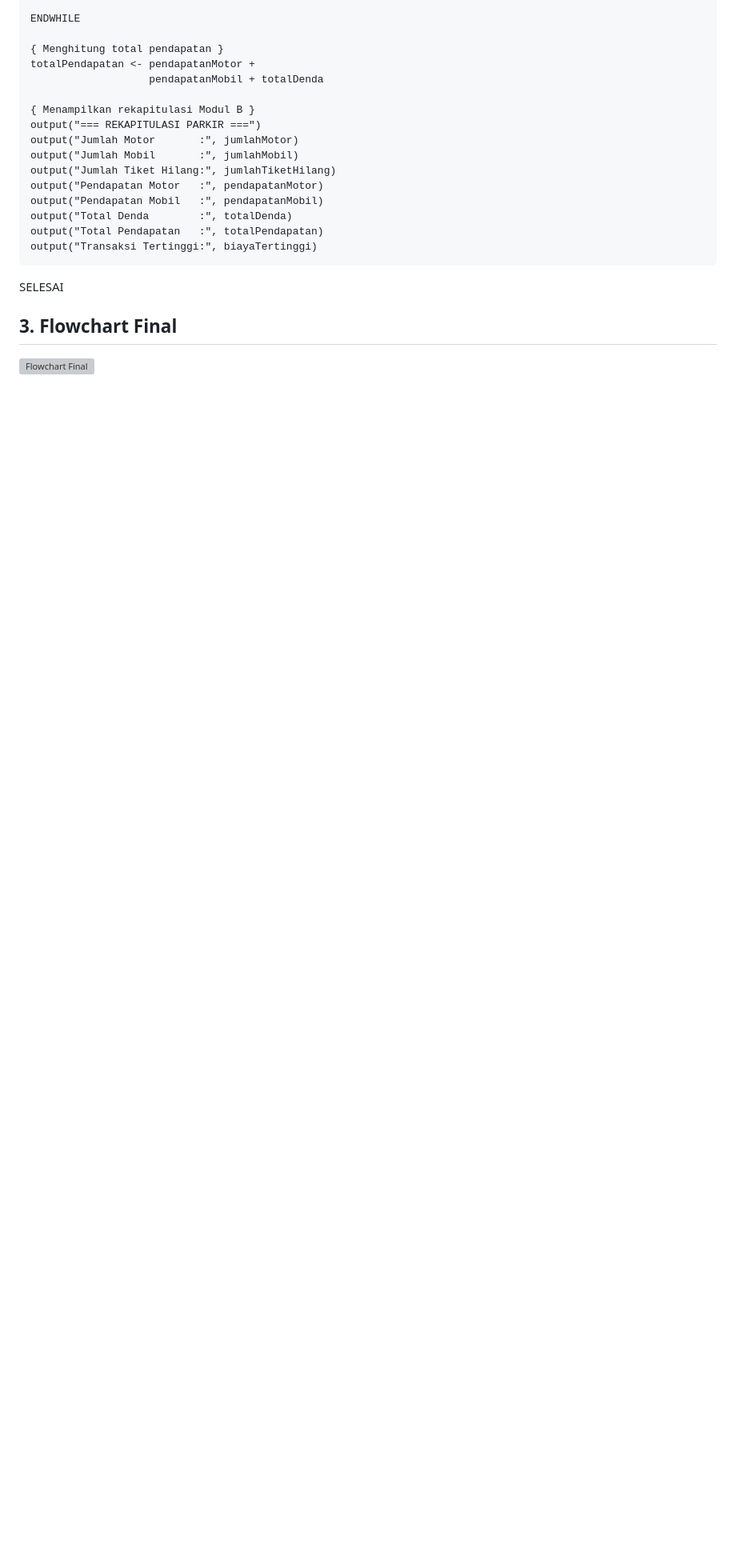
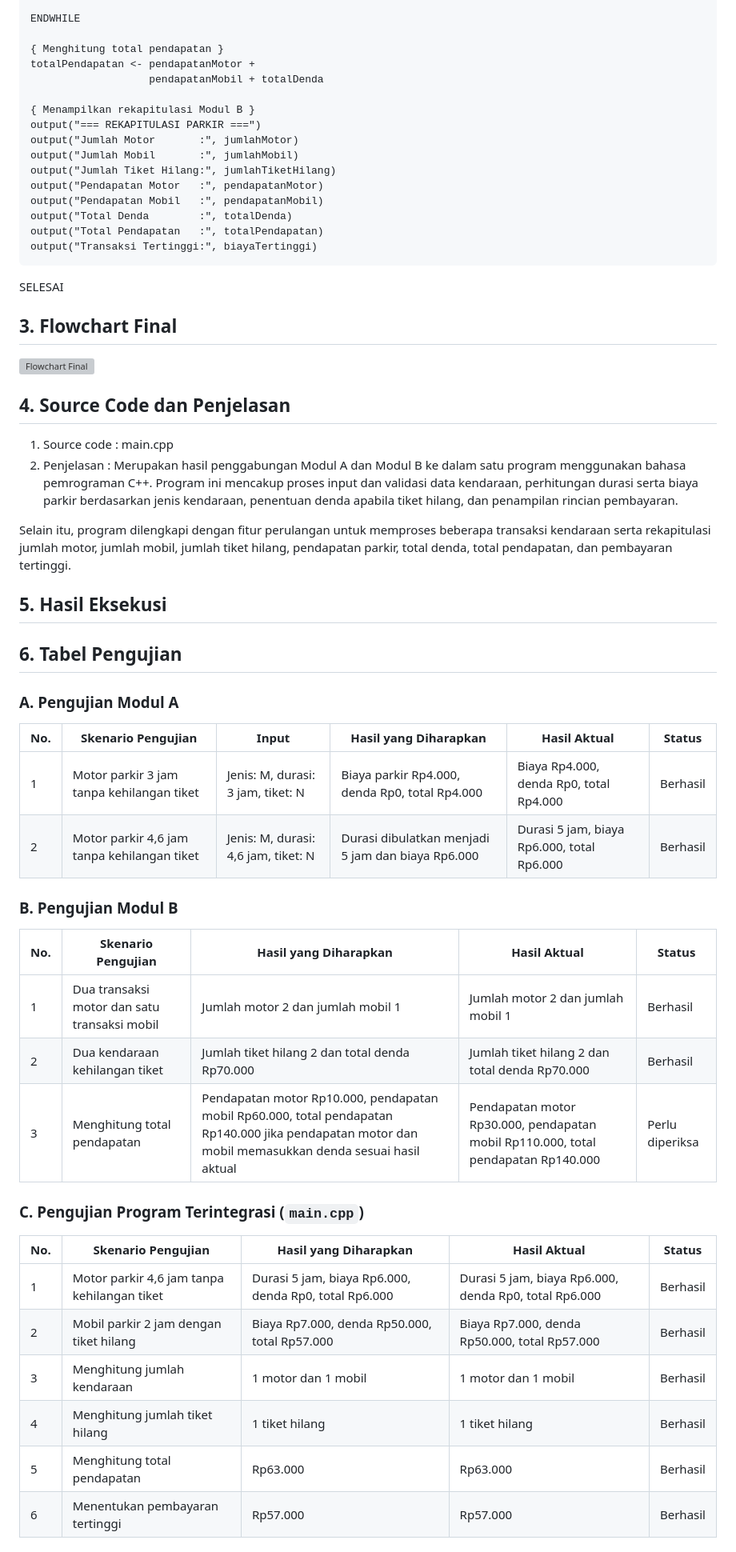
Before and after one commit to natalierald/UTSAlpro, a Markdown page: docs/program-terintegrasi.md, the part around one of its changes. Shown at 80% size. Drawn GitHub-style; blank space fills up the shorter version; grey boxes are pictures that could not be loaded.

Commit message:
add tabel pengujian dan trace table

```diff
--- a/docs/program-terintegrasi.md
+++ b/docs/program-terintegrasi.md
@@ -179,3 +179,41 @@ SELESAI
 
 ## 3. Flowchart Final
 ![Flowchart Final](..\flowchart_besar_program_parkir.png)
+
+## 4. Source Code dan Penjelasan
+1. Source code : main.cpp
+2. Penjelasan :
+Merupakan hasil penggabungan Modul A dan Modul B ke dalam satu program menggunakan bahasa pemrograman C++. Program ini mencakup proses input dan validasi data kendaraan, perhitungan durasi serta biaya parkir berdasarkan jenis kendaraan, penentuan denda apabila tiket hilang, dan penampilan rincian pembayaran.
+
+Selain itu, program dilengkapi dengan fitur perulangan untuk memproses beberapa transaksi kendaraan serta rekapitulasi jumlah motor, jumlah mobil, jumlah tiket hilang, pendapatan parkir, total denda, total pendapatan, dan pembayaran tertinggi.
+
+## 5. Hasil Eksekusi
+
+## 6.  Tabel Pengujian
+### A. Pengujian Modul A
+
+| No. | Skenario Pengujian | Input | Hasil yang Diharapkan | Hasil Aktual | Status |
+|---|---|---|---|---|---|
+| 1 | Motor parkir 3 jam tanpa kehilangan tiket | Jenis: M, durasi: 3 jam, tiket: N | Biaya parkir Rp4.000, denda Rp0, total Rp4.000 | Biaya Rp4.000, denda Rp0, total Rp4.000 | Berhasil |
+| 2 | Motor parkir 4,6 jam tanpa kehilangan tiket | Jenis: M, durasi: 4,6 jam, tiket: N | Durasi dibulatkan menjadi 5 jam dan biaya Rp6.000 | Durasi 5 jam, biaya Rp6.000, total Rp6.000 | Berhasil |
+
+### B. Pengujian Modul B
+
+| No. | Skenario Pengujian | Hasil yang Diharapkan | Hasil Aktual | Status |
+|---|---|---|---|---|
+| 1 | Dua transaksi motor dan satu transaksi mobil | Jumlah motor 2 dan jumlah mobil 1 | Jumlah motor 2 dan jumlah mobil 1 | Berhasil |
+| 2 | Dua kendaraan kehilangan tiket | Jumlah tiket hilang 2 dan total denda Rp70.000 | Jumlah tiket hilang 2 dan total denda Rp70.000 | Berhasil |
+| 3 | Menghitung total pendapatan | Pendapatan motor Rp10.000, pendapatan mobil Rp60.000, total pendapatan Rp140.000 jika pendapatan motor dan mobil memasukkan denda sesuai hasil aktual | Pendapatan motor Rp30.000, pendapatan mobil Rp110.000, total pendapatan Rp140.000 | Perlu diperiksa |
+
+
+### C. Pengujian Program Terintegrasi (`main.cpp`)
+
+| No. | Skenario Pengujian | Hasil yang Diharapkan | Hasil Aktual | Status |
+|---|---|---|---|---|
+| 1 | Motor parkir 4,6 jam tanpa kehilangan tiket | Durasi 5 jam, biaya Rp6.000, denda Rp0, total Rp6.000 | Durasi 5 jam, biaya Rp6.000, denda Rp0, total Rp6.000 | Berhasil |
+| 2 | Mobil parkir 2 jam dengan tiket hilang | Biaya Rp7.000, denda Rp50.000, total Rp57.000 | Biaya Rp7.000, denda Rp50.000, total Rp57.000 | Berhasil |
+| 3 | Menghitung jumlah kendaraan | 1 motor dan 1 mobil | 1 motor dan 1 mobil | Berhasil |
+| 4 | Menghitung jumlah tiket hilang | 1 tiket hilang | 1 tiket hilang | Berhasil |
+| 5 | Menghitung total pendapatan | Rp63.000 | Rp63.000 | Berhasil |
+| 6 | Menentukan pembayaran tertinggi | Rp57.000 | Rp57.000 | Berhasil |
+
```
Also changed, not shown: other parts of docs/program-terintegrasi.md (+35 -0 lines).
